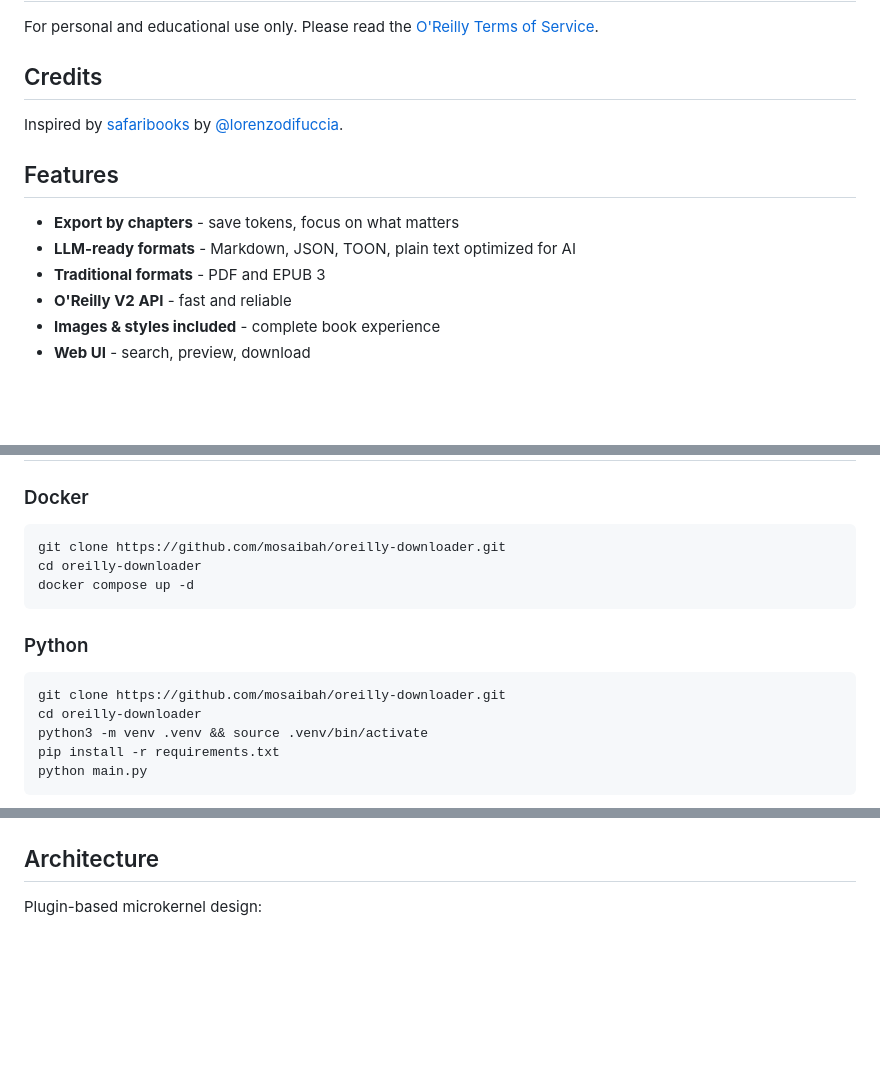
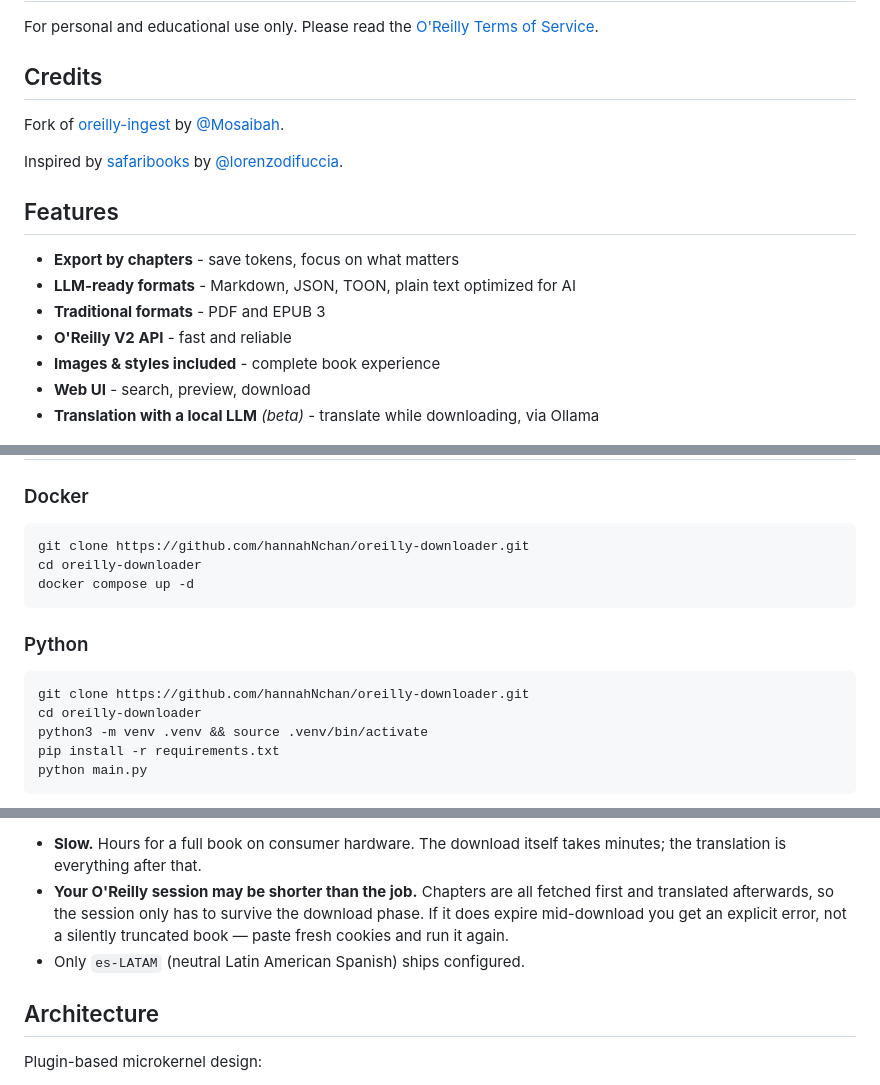
Before and after one commit to hannahNchan/oreilly-downloader, a Markdown page: README.md, 3 parts joined by grey strips. Rendered like a GitHub page; blank space fills up the shorter version.

````diff
--- a/README.md
+++ b/README.md
@@ -12,6 +12,8 @@ For personal and educational use only. Please read the [O'Reilly Terms of Servic
 
 ## Credits
 
+Fork of [oreilly-ingest](https://github.com/Mosaibah/oreilly-ingest) by [@Mosaibah](https://github.com/Mosaibah).
+
 Inspired by [safaribooks](https://github.com/lorenzodifuccia/safaribooks) by [@lorenzodifuccia](https://github.com/lorenzodifuccia).
 
 
@@ -23,6 +25,7 @@ Inspired by [safaribooks](https://github.com/lorenzodifuccia/safaribooks) by [@l
 - **O'Reilly V2 API** - fast and reliable
 - **Images & styles included** - complete book experience
 - **Web UI** - search, preview, download
+- **Translation with a local LLM** *(beta)* - translate while downloading, via Ollama
 
 <img src="docs/main.png" alt="Main Page">
 
@@ -31,7 +34,7 @@ Inspired by [safaribooks](https://github.com/lorenzodifuccia/safaribooks) by [@l
 ### Docker
 
 ```bash
-git clone https://github.com/mosaibah/oreilly-downloader.git
+git clone https://github.com/hannahNchan/oreilly-downloader.git
 cd oreilly-downloader
 docker compose up -d
 ```
@@ -39,7 +42,7 @@ docker compose up -d
 ### Python
 
 ```bash
-git clone https://github.com/mosaibah/oreilly-downloader.git
+git clone https://github.com/hannahNchan/oreilly-downloader.git
 cd oreilly-downloader
 python3 -m venv .venv && source .venv/bin/activate
 pip install -r requirements.txt
@@ -56,3 +119,10 @@ Click "Set Cookies" in the web interface and follow the steps:
+- **Slow.** Hours for a full book on consumer hardware. The download itself takes
+  minutes; the translation is everything after that.
+- **Your O'Reilly session may be shorter than the job.** Chapters are all fetched
+  first and translated afterwards, so the session only has to survive the
+  download phase. If it does expire mid-download you get an explicit error, not a
+  silently truncated book — paste fresh cookies and run it again.
+- Only `es-LATAM` (neutral Latin American Spanish) ships configured.
 
 ## Architecture
 
````
Also changed, not shown: other parts of README.md (+60 -21 lines).
